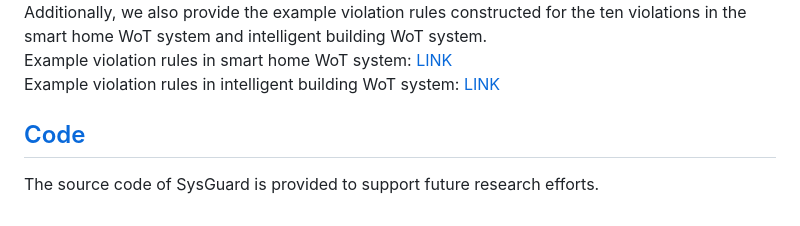
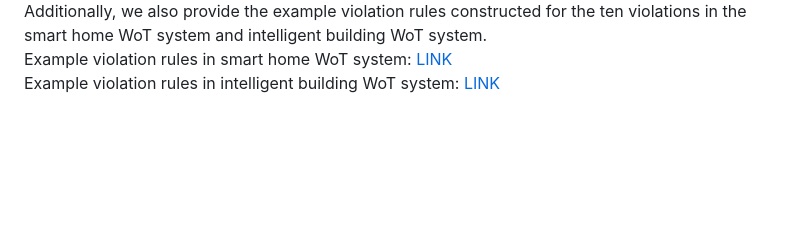
Before and after one commit to SysGuard-2024/SysGuard-2024.github.io, a Markdown page: README.md, the part around the change. Rendered like a GitHub page; blank space fills up the shorter version.

```diff
--- a/README.md
+++ b/README.md
@@ -53,7 +53,3 @@ To help non-technical users customize violation rules, SysGuard provides a GUI t
 Additionally, we also provide the example violation rules constructed for the ten violations in the smart home WoT system and intelligent building WoT system.
 Example violation rules in smart home WoT system: [LINK](https://github.com/SysGuard-2024/SysGuard-2024.github.io/blob/master/Dataset/Smart%20Home/Violation%20Rules/)
 Example violation rules in intelligent building WoT system: [LINK](https://github.com/SysGuard-2024/SysGuard-2024.github.io/blob/master/Dataset/Intelligent%20Building/Violation%20Rules/)
-
-## [Code](https://github.com/SysGuard-2024/SysGuard-2024.github.io/blob/master/Code/SysGuard)
-
-The source code of SysGuard is provided to support future research efforts.
```
